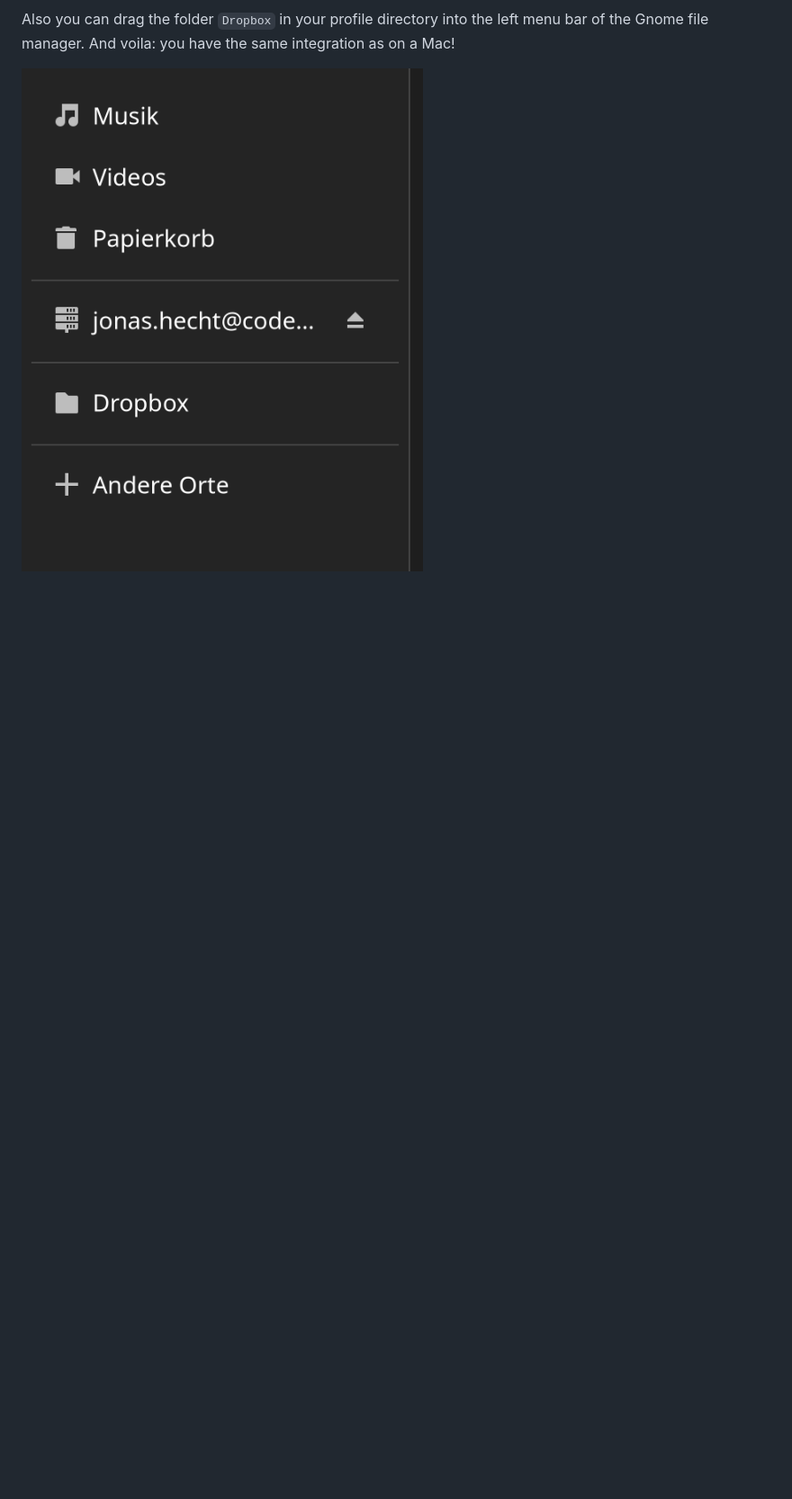
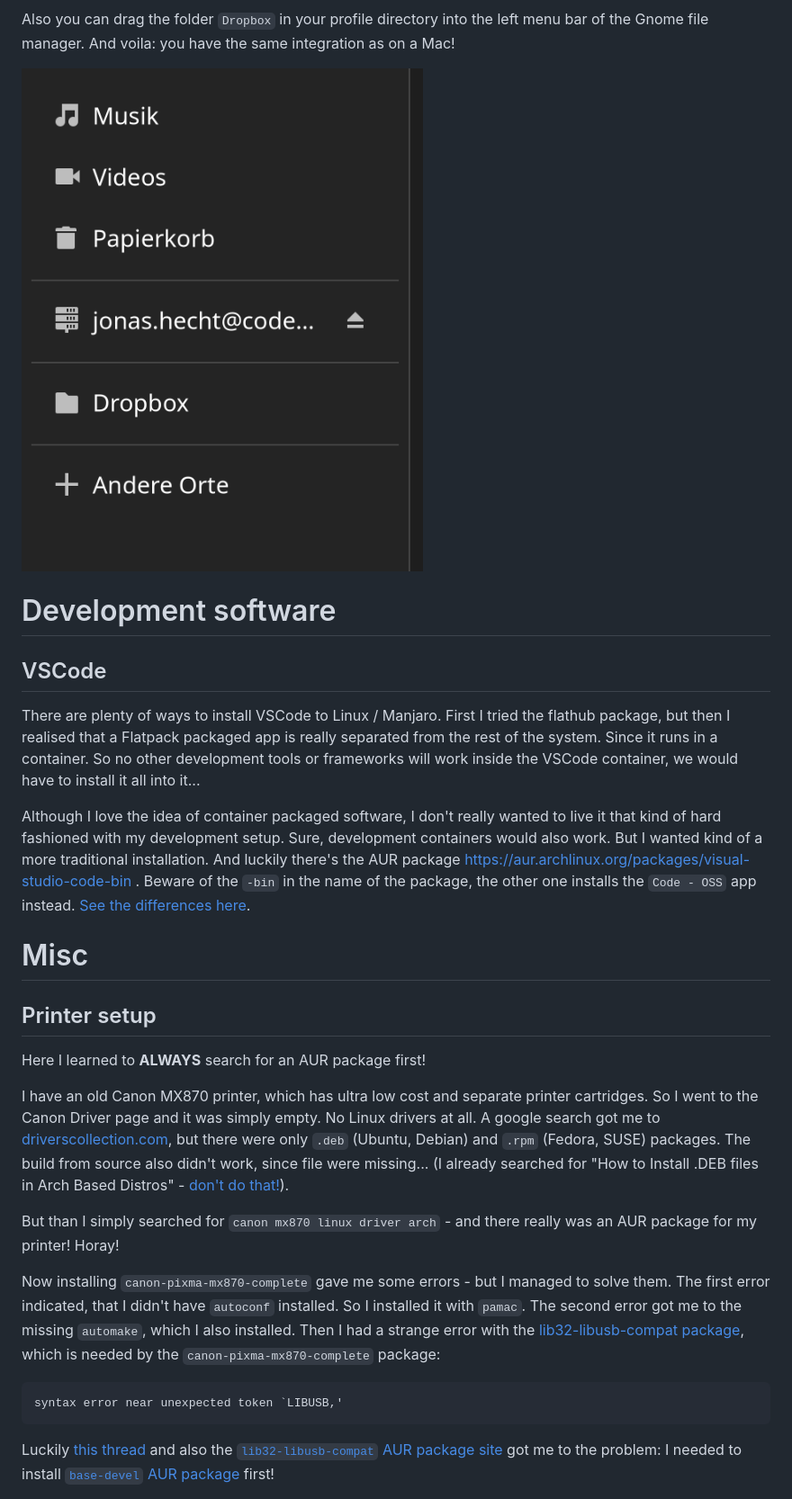
Before and after one commit to jonashackt/mac-to-linux, a Markdown page: README.md, the part around one of its changes. Shown at 90% size. Drawn GitHub-style; blank space fills up the shorter version.

````diff
--- a/README.md
+++ b/README.md
@@ -506,3 +506,32 @@ Also you can drag the folder `Dropbox` in your profile directory into the left m
 
 
 
+# Development software
+
+## VSCode
+
+There are plenty of ways to install VSCode to Linux / Manjaro. First I tried the flathub package, but then I realised that a Flatpack packaged app is really separated from the rest of the system. Since it runs in a container. So no other development tools or frameworks will work inside the VSCode container, we would have to install it all into it...
+
+Although I love the idea of container packaged software, I don't really wanted to live it that kind of hard fashioned with my development setup. Sure, development containers would also work. But I wanted kind of a more traditional installation. And luckily there's the AUR package https://aur.archlinux.org/packages/visual-studio-code-bin . Beware of the `-bin` in the name of the package, the other one installs the `Code - OSS` app instead. [See the differences here](https://github.com/microsoft/vscode/wiki/Differences-between-the-repository-and-Visual-Studio-Code).
+
+
+
+
+# Misc
+
+## Printer setup
+
+Here I learned to __ALWAYS__ search for an AUR package first!
+
+I have an old Canon MX870 printer, which has ultra low cost and separate printer cartridges. So I went to the Canon Driver page and it was simply empty. No Linux drivers at all. A google search got me to [driverscollection.com](https://de.driverscollection.com/?file_cid=4527114398460c3f541c53ebcfb), but there were only `.deb` (Ubuntu, Debian) and `.rpm` (Fedora, SUSE) packages. The build from source also didn't work, since file were missing... (I already searched for "How to Install .DEB files in Arch Based Distros" - [don't do that!](https://forum.manjaro.org/t/how-to-install-deb/34452/3)).
+
+But than I simply searched for `canon mx870 linux driver arch` - and there really was an AUR package for my printer! Horay!
+
+Now installing `canon-pixma-mx870-complete` gave me some errors - but I managed to solve them. The first error indicated, that I didn't have `autoconf` installed. So I installed it with `pamac`. The second error got me to the missing `automake`, which I also installed. Then I had a strange error with the [lib32-libusb-compat package](https://archlinux.org/packages/core/x86_64/libusb/), which is needed by the `canon-pixma-mx870-complete` package:
+
+```
+syntax error near unexpected token `LIBUSB,'
+```
+
+Luckily [this thread](https://bbs.archlinux.org/viewtopic.php?id=251492) and also the [`lib32-libusb-compat` AUR package site](https://aur.archlinux.org/packages/lib32-libusb-compat) got me to the problem: I needed to install [`base-devel` AUR package](https://archlinux.org/packages/core/any/base-devel/) first!
+
````
Also changed, not shown: other parts of README.md (+30 -0 lines), change-printer-driver.png (added), cups-gui-network-printer-found.png (added), system-settings-printer.png (added).
